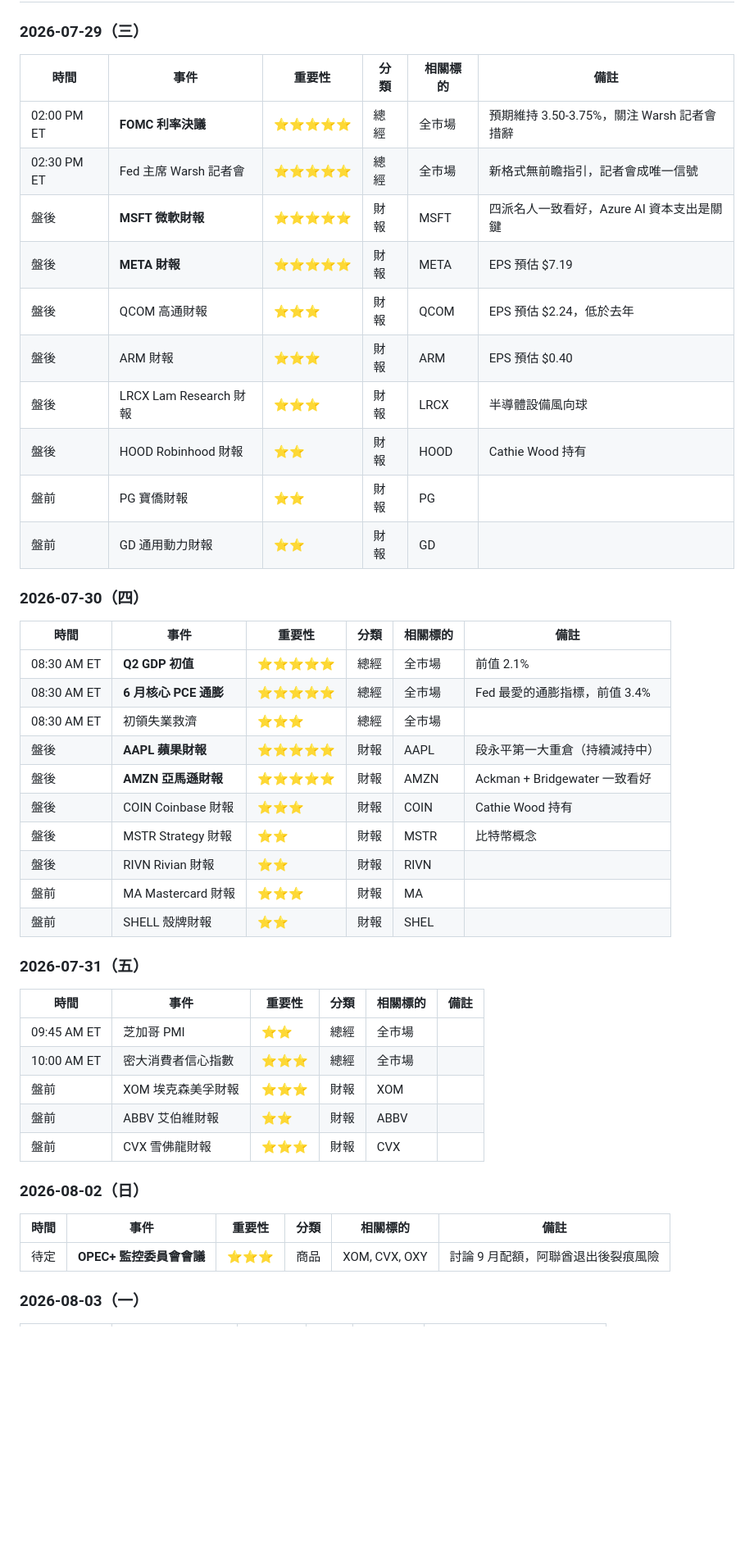
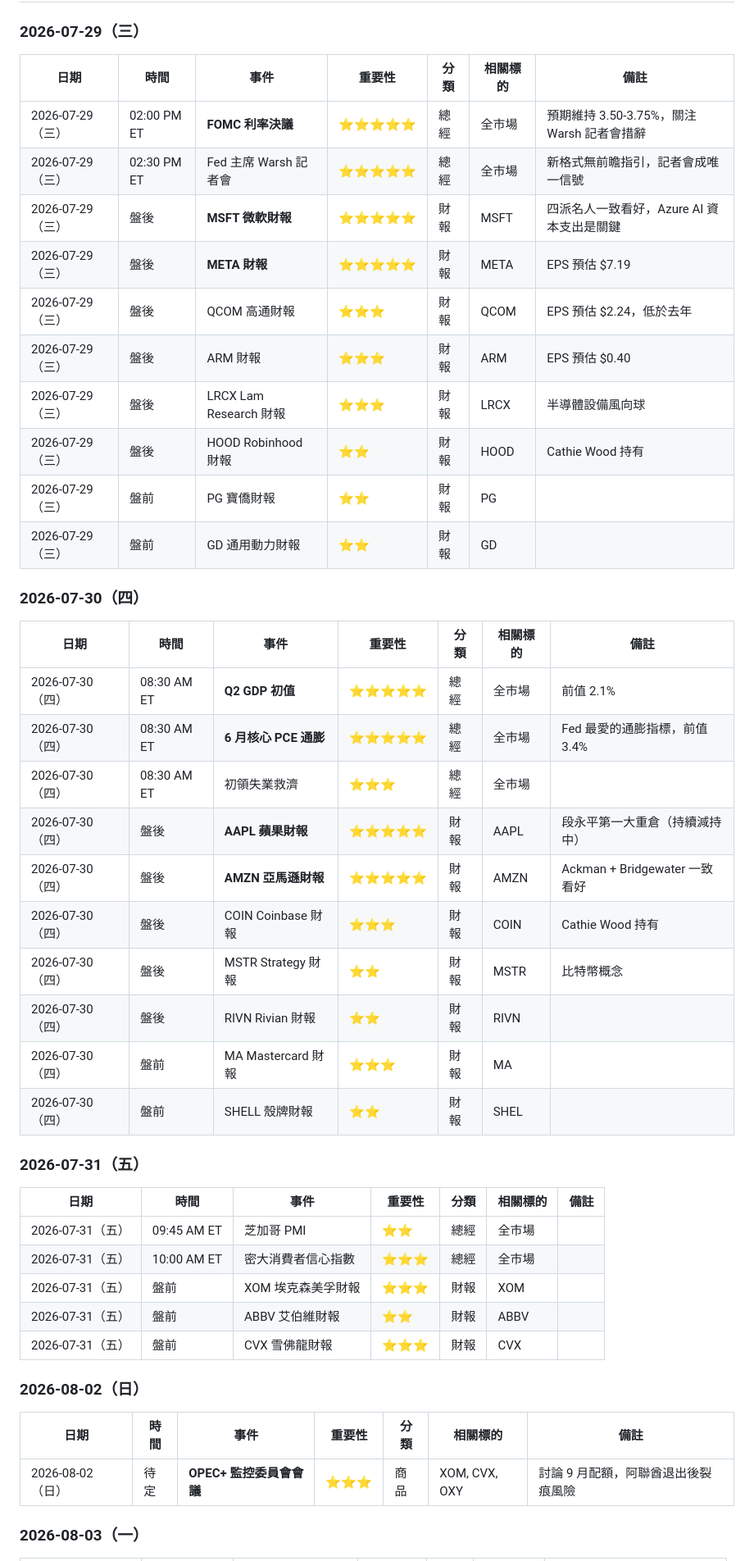
Before and after one commit to mungerngstock-tech/financial-calendar, a Markdown page: events.md, the part around one of its changes. Shown at 82% size. Drawn GitHub-style; blank space fills up the shorter version.

Commit message:
events.md: add date column to table

```diff
--- a/events.md
+++ b/events.md
@@ -9,49 +9,49 @@
 
 ### 2026-07-29（三）
 
-| 時間 | 事件 | 重要性 | 分類 | 相關標的 | 備註 |
-|------|------|--------|------|----------|------|
-| 02:00 PM ET | **FOMC 利率決議** | ⭐⭐⭐⭐⭐ | 總經 | 全市場 | 預期維持 3.50-3.75%，關注 Warsh 記者會措辭 |
-| 02:30 PM ET | Fed 主席 Warsh 記者會 | ⭐⭐⭐⭐⭐ | 總經 | 全市場 | 新格式無前瞻指引，記者會成唯一信號 |
-| 盤後 | **MSFT 微軟財報** | ⭐⭐⭐⭐⭐ | 財報 | MSFT | 四派名人一致看好，Azure AI 資本支出是關鍵 |
-| 盤後 | **META 財報** | ⭐⭐⭐⭐⭐ | 財報 | META | EPS 預估 $7.19 |
-| 盤後 | QCOM 高通財報 | ⭐⭐⭐ | 財報 | QCOM | EPS 預估 $2.24，低於去年 |
-| 盤後 | ARM 財報 | ⭐⭐⭐ | 財報 | ARM | EPS 預估 $0.40 |
-| 盤後 | LRCX Lam Research 財報 | ⭐⭐⭐ | 財報 | LRCX | 半導體設備風向球 |
-| 盤後 | HOOD Robinhood 財報 | ⭐⭐ | 財報 | HOOD | Cathie Wood 持有 |
-| 盤前 | PG 寶僑財報 | ⭐⭐ | 財報 | PG | |
-| 盤前 | GD 通用動力財報 | ⭐⭐ | 財報 | GD | |
+| 日期 | 時間 | 事件 | 重要性 | 分類 | 相關標的 | 備註 |
+|------|------|------|--------|------|----------|------|
+| 2026-07-29（三） | 02:00 PM ET | **FOMC 利率決議** | ⭐⭐⭐⭐⭐ | 總經 | 全市場 | 預期維持 3.50-3.75%，關注 Warsh 記者會措辭 |
+| 2026-07-29（三） | 02:30 PM ET | Fed 主席 Warsh 記者會 | ⭐⭐⭐⭐⭐ | 總經 | 全市場 | 新格式無前瞻指引，記者會成唯一信號 |
+| 2026-07-29（三） | 盤後 | **MSFT 微軟財報** | ⭐⭐⭐⭐⭐ | 財報 | MSFT | 四派名人一致看好，Azure AI 資本支出是關鍵 |
+| 2026-07-29（三） | 盤後 | **META 財報** | ⭐⭐⭐⭐⭐ | 財報 | META | EPS 預估 $7.19 |
+| 2026-07-29（三） | 盤後 | QCOM 高通財報 | ⭐⭐⭐ | 財報 | QCOM | EPS 預估 $2.24，低於去年 |
+| 2026-07-29（三） | 盤後 | ARM 財報 | ⭐⭐⭐ | 財報 | ARM | EPS 預估 $0.40 |
+| 2026-07-29（三） | 盤後 | LRCX Lam Research 財報 | ⭐⭐⭐ | 財報 | LRCX | 半導體設備風向球 |
+| 2026-07-29（三） | 盤後 | HOOD Robinhood 財報 | ⭐⭐ | 財報 | HOOD | Cathie Wood 持有 |
+| 2026-07-29（三） | 盤前 | PG 寶僑財報 | ⭐⭐ | 財報 | PG | |
+| 2026-07-29（三） | 盤前 | GD 通用動力財報 | ⭐⭐ | 財報 | GD | |
 
 ### 2026-07-30（四）
 
-| 時間 | 事件 | 重要性 | 分類 | 相關標的 | 備註 |
-|------|------|--------|------|----------|------|
-| 08:30 AM ET | **Q2 GDP 初值** | ⭐⭐⭐⭐⭐ | 總經 | 全市場 | 前值 2.1% |
-| 08:30 AM ET | **6 月核心 PCE 通膨** | ⭐⭐⭐⭐⭐ | 總經 | 全市場 | Fed 最愛的通膨指標，前值 3.4% |
-| 08:30 AM ET | 初領失業救濟 | ⭐⭐⭐ | 總經 | 全市場 | |
-| 盤後 | **AAPL 蘋果財報** | ⭐⭐⭐⭐⭐ | 財報 | AAPL | 段永平第一大重倉（持續減持中）|
-| 盤後 | **AMZN 亞馬遜財報** | ⭐⭐⭐⭐⭐ | 財報 | AMZN | Ackman + Bridgewater 一致看好 |
-| 盤後 | COIN Coinbase 財報 | ⭐⭐⭐ | 財報 | COIN | Cathie Wood 持有 |
-| 盤後 | MSTR Strategy 財報 | ⭐⭐ | 財報 | MSTR | 比特幣概念 |
-| 盤後 | RIVN Rivian 財報 | ⭐⭐ | 財報 | RIVN | |
-| 盤前 | MA Mastercard 財報 | ⭐⭐⭐ | 財報 | MA | |
-| 盤前 | SHELL 殼牌財報 | ⭐⭐ | 財報 | SHEL | |
+| 日期 | 時間 | 事件 | 重要性 | 分類 | 相關標的 | 備註 |
+|------|------|------|--------|------|----------|------|
+| 2026-07-30（四） | 08:30 AM ET | **Q2 GDP 初值** | ⭐⭐⭐⭐⭐ | 總經 | 全市場 | 前值 2.1% |
+| 2026-07-30（四） | 08:30 AM ET | **6 月核心 PCE 通膨** | ⭐⭐⭐⭐⭐ | 總經 | 全市場 | Fed 最愛的通膨指標，前值 3.4% |
+| 2026-07-30（四） | 08:30 AM ET | 初領失業救濟 | ⭐⭐⭐ | 總經 | 全市場 | |
+| 2026-07-30（四） | 盤後 | **AAPL 蘋果財報** | ⭐⭐⭐⭐⭐ | 財報 | AAPL | 段永平第一大重倉（持續減持中）|
+| 2026-07-30（四） | 盤後 | **AMZN 亞馬遜財報** | ⭐⭐⭐⭐⭐ | 財報 | AMZN | Ackman + Bridgewater 一致看好 |
+| 2026-07-30（四） | 盤後 | COIN Coinbase 財報 | ⭐⭐⭐ | 財報 | COIN | Cathie Wood 持有 |
+| 2026-07-30（四） | 盤後 | MSTR Strategy 財報 | ⭐⭐ | 財報 | MSTR | 比特幣概念 |
+| 2026-07-30（四） | 盤後 | RIVN Rivian 財報 | ⭐⭐ | 財報 | RIVN | |
+| 2026-07-30（四） | 盤前 | MA Mastercard 財報 | ⭐⭐⭐ | 財報 | MA | |
+| 2026-07-30（四） | 盤前 | SHELL 殼牌財報 | ⭐⭐ | 財報 | SHEL | |
 
 ### 2026-07-31（五）
 
-| 時間 | 事件 | 重要性 | 分類 | 相關標的 | 備註 |
-|------|------|--------|------|----------|------|
-| 09:45 AM ET | 芝加哥 PMI | ⭐⭐ | 總經 | 全市場 | |
-| 10:00 AM ET | 密大消費者信心指數 | ⭐⭐⭐ | 總經 | 全市場 | |
-| 盤前 | XOM 埃克森美孚財報 | ⭐⭐⭐ | 財報 | XOM | |
-| 盤前 | ABBV 艾伯維財報 | ⭐⭐ | 財報 | ABBV | |
-| 盤前 | CVX 雪佛龍財報 | ⭐⭐⭐ | 財報 | CVX | |
+| 日期 | 時間 | 事件 | 重要性 | 分類 | 相關標的 | 備註 |
+|------|------|------|--------|------|----------|------|
+| 2026-07-31（五） | 09:45 AM ET | 芝加哥 PMI | ⭐⭐ | 總經 | 全市場 | |
+| 2026-07-31（五） | 10:00 AM ET | 密大消費者信心指數 | ⭐⭐⭐ | 總經 | 全市場 | |
+| 2026-07-31（五） | 盤前 | XOM 埃克森美孚財報 | ⭐⭐⭐ | 財報 | XOM | |
+| 2026-07-31（五） | 盤前 | ABBV 艾伯維財報 | ⭐⭐ | 財報 | ABBV | |
+| 2026-07-31（五） | 盤前 | CVX 雪佛龍財報 | ⭐⭐⭐ | 財報 | CVX | |
 
 ### 2026-08-02（日）
 
-| 時間 | 事件 | 重要性 | 分類 | 相關標的 | 備註 |
-|------|------|--------|------|----------|------|
-| 待定 | **OPEC+ 監控委員會會議** | ⭐⭐⭐ | 商品 | XOM, CVX, OXY | 討論 9 月配額，阿聯酋退出後裂痕風險 |
+| 日期 | 時間 | 事件 | 重要性 | 分類 | 相關標的 | 備註 |
+|------|------|------|--------|------|----------|------|
+| 2026-08-02（日） | 待定 | **OPEC+ 監控委員會會議** | ⭐⭐⭐ | 商品 | XOM, CVX, OXY | 討論 9 月配額，阿聯酋退出後裂痕風險 |
 
 ### 2026-08-03（一）
 
```
Also changed, not shown: other parts of events.md (+29 -29 lines).
